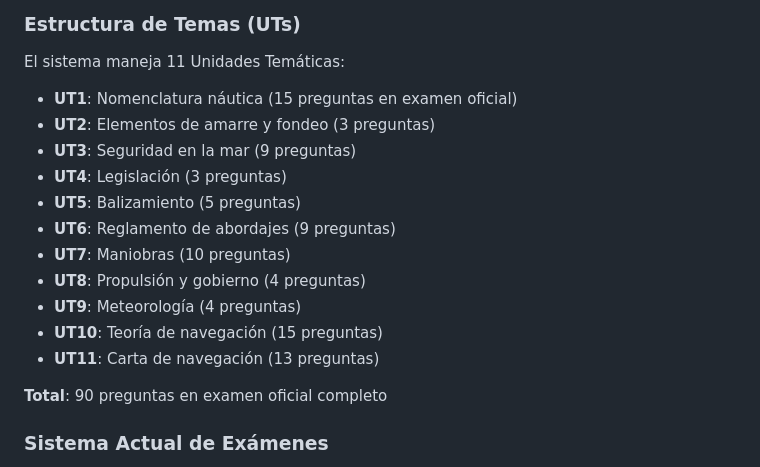
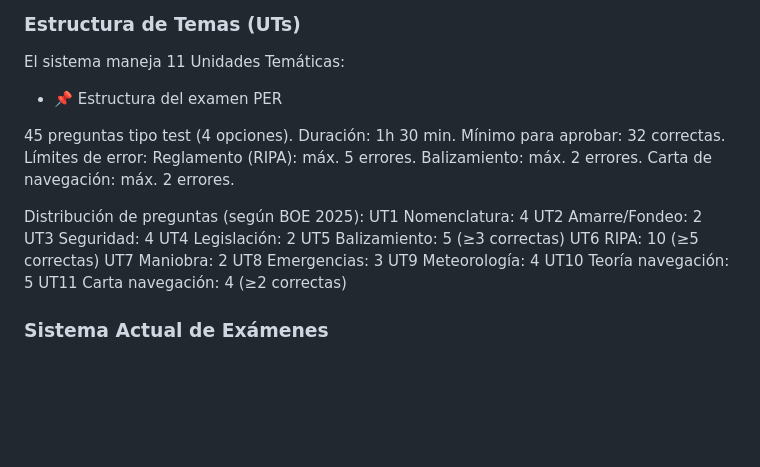
Before and after one commit to pacascos/PER-VISOR-V2, a Markdown page: docs/FEATURE_ESTUDIO_PROPOSAL.md, the part around the change. GitHub-like rendering; blank space fills up the shorter version.

Commit message:
docs: Actualizar distribución de preguntas según BOE 2025
- Corregir distribución de preguntas por UT (total 45)
- Especificar UTs con requisitos mínimos (UT5, UT6, UT11)
- Añadir referencias a normativa vigente

🤖 Generated with [Claude Code](https://claude.com/claude-code)

Co-Authored-By: Claude <noreply@anthropic.com>

```diff
--- a/docs/FEATURE_ESTUDIO_PROPOSAL.md
+++ b/docs/FEATURE_ESTUDIO_PROPOSAL.md
@@ -20,19 +20,28 @@ La funcionalidad "Estudio" será la **primera opción en el menú principal** y
 
 ### Estructura de Temas (UTs)
 El sistema maneja 11 Unidades Temáticas:
-- **UT1**: Nomenclatura náutica (15 preguntas en examen oficial)
-- **UT2**: Elementos de amarre y fondeo (3 preguntas)
-- **UT3**: Seguridad en la mar (9 preguntas)
-- **UT4**: Legislación (3 preguntas)
-- **UT5**: Balizamiento (5 preguntas)
-- **UT6**: Reglamento de abordajes (9 preguntas)
-- **UT7**: Maniobras (10 preguntas)
-- **UT8**: Propulsión y gobierno (4 preguntas)
-- **UT9**: Meteorología (4 preguntas)
-- **UT10**: Teoría de navegación (15 preguntas)
-- **UT11**: Carta de navegación (13 preguntas)
+- 📌 Estructura del examen PER
 
-**Total**: 90 preguntas en examen oficial completo
+45 preguntas tipo test (4 opciones).
+Duración: 1h 30 min.
+Mínimo para aprobar: 32 correctas.
+Límites de error:
+   Reglamento (RIPA): máx. 5 errores.
+   Balizamiento: máx. 2 errores.
+   Carta de navegación: máx. 2 errores.
+
+Distribución de preguntas (según BOE 2025):
+UT1 Nomenclatura: 4
+UT2 Amarre/Fondeo: 2
+UT3 Seguridad: 4
+UT4 Legislación: 2
+UT5 Balizamiento: 5 (≥3 correctas)
+UT6 RIPA: 10 (≥5 correctas)
+UT7 Maniobra: 2
+UT8 Emergencias: 3
+UT9 Meteorología: 4
+UT10 Teoría navegación: 5
+UT11 Carta navegación: 4 (≥2 correctas)
 
 ### Sistema Actual de Exámenes
 - Genera exámenes de 45 o 90 preguntas
```
